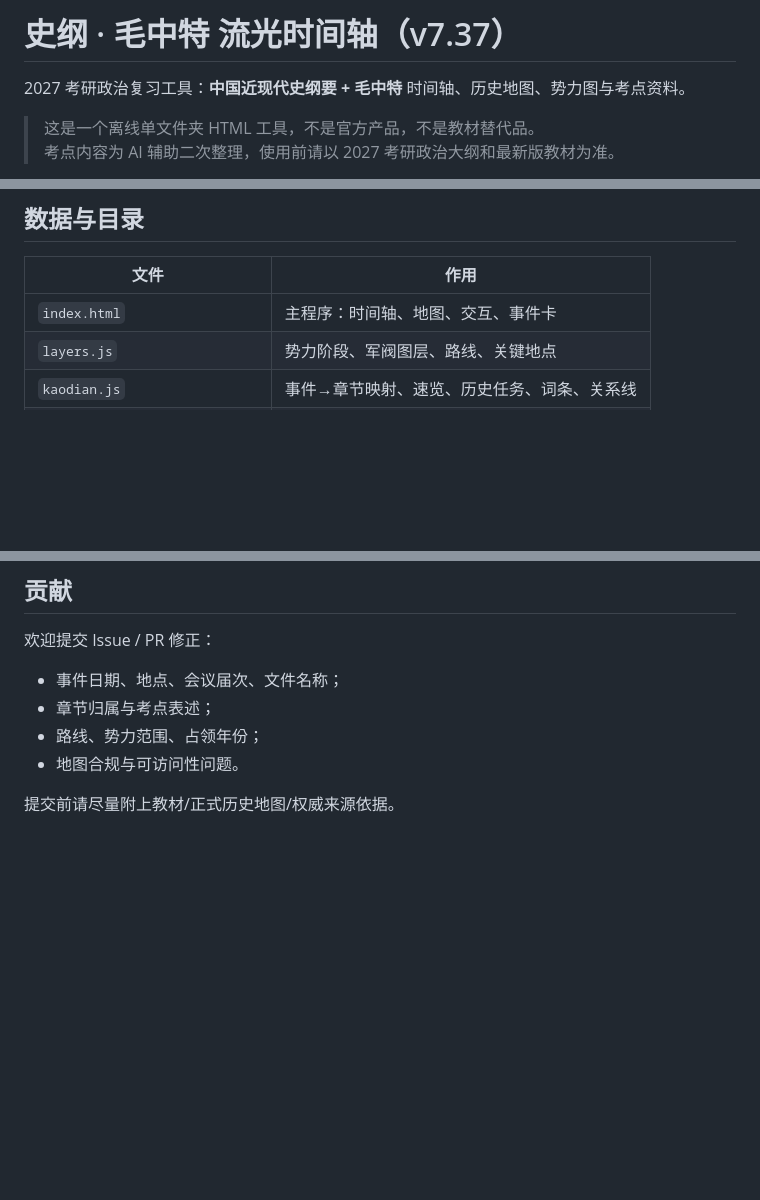
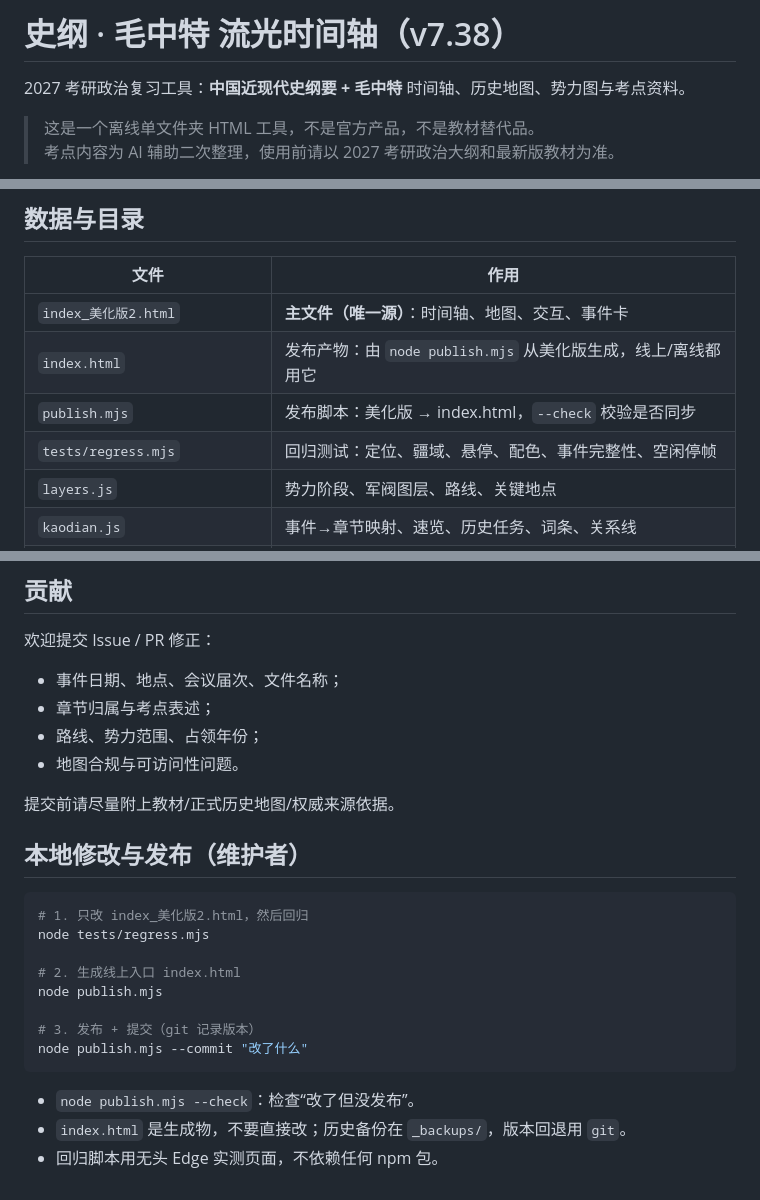
Before and after one commit to akanewton/shigang-maozhong-timeline, a Markdown page: README.md, 3 parts joined by grey strips. GitHub-like rendering; blank space fills up the shorter version.

````diff
--- a/README.md
+++ b/README.md
@@ -1,4 +1,4 @@
-# 史纲 · 毛中特 流光时间轴（v7.37）
+# 史纲 · 毛中特 流光时间轴（v7.38）
 
 2027 考研政治复习工具：**中国近现代史纲要 + 毛中特** 时间轴、历史地图、势力图与考点资料。
 
@@ -84,7 +85,10 @@ GitHub 打不开时，可以使用国内网盘备份：
 
 | 文件 | 作用 |
 |---|---|
-| `index.html` | 主程序：时间轴、地图、交互、事件卡 |
+| `index_美化版2.html` | **主文件（唯一源）**：时间轴、地图、交互、事件卡 |
+| `index.html` | 发布产物：由 `node publish.mjs` 从美化版生成，线上/离线都用它 |
+| `publish.mjs` | 发布脚本：美化版 → index.html，`--check` 校验是否同步 |
+| `tests/regress.mjs` | 回归测试：定位、疆域、悬停、配色、事件完整性、空闲停帧 |
 | `layers.js` | 势力阶段、军阀图层、路线、关键地点 |
 | `kaodian.js` | 事件→章节映射、速览、历史任务、词条、关系线 |
 | `mapdata.js` | 现代中国省界 + 世界国界 |
@@ -149,3 +155,20 @@ GitHub 打不开时，可以使用国内网盘备份：
 - 地图合规与可访问性问题。
 
 提交前请尽量附上教材/正式历史地图/权威来源依据。
+
+## 本地修改与发布（维护者）
+
+```bash
+# 1. 只改 index_美化版2.html，然后回归
+node tests/regress.mjs
+
+# 2. 生成线上入口 index.html
+node publish.mjs
+
+# 3. 发布 + 提交（git 记录版本）
+node publish.mjs --commit "改了什么"
+```
+
+- `node publish.mjs --check`：检查“改了但没发布”。
+- `index.html` 是生成物，不要直接改；历史备份在 `_backups/`，版本回退用 `git`。
+- 回归脚本用无头 Edge 实测页面，不依赖任何 npm 包。
````
Also changed, not shown: other parts of README.md (+13 -10 lines), docs/preview.png, 5 other files.
